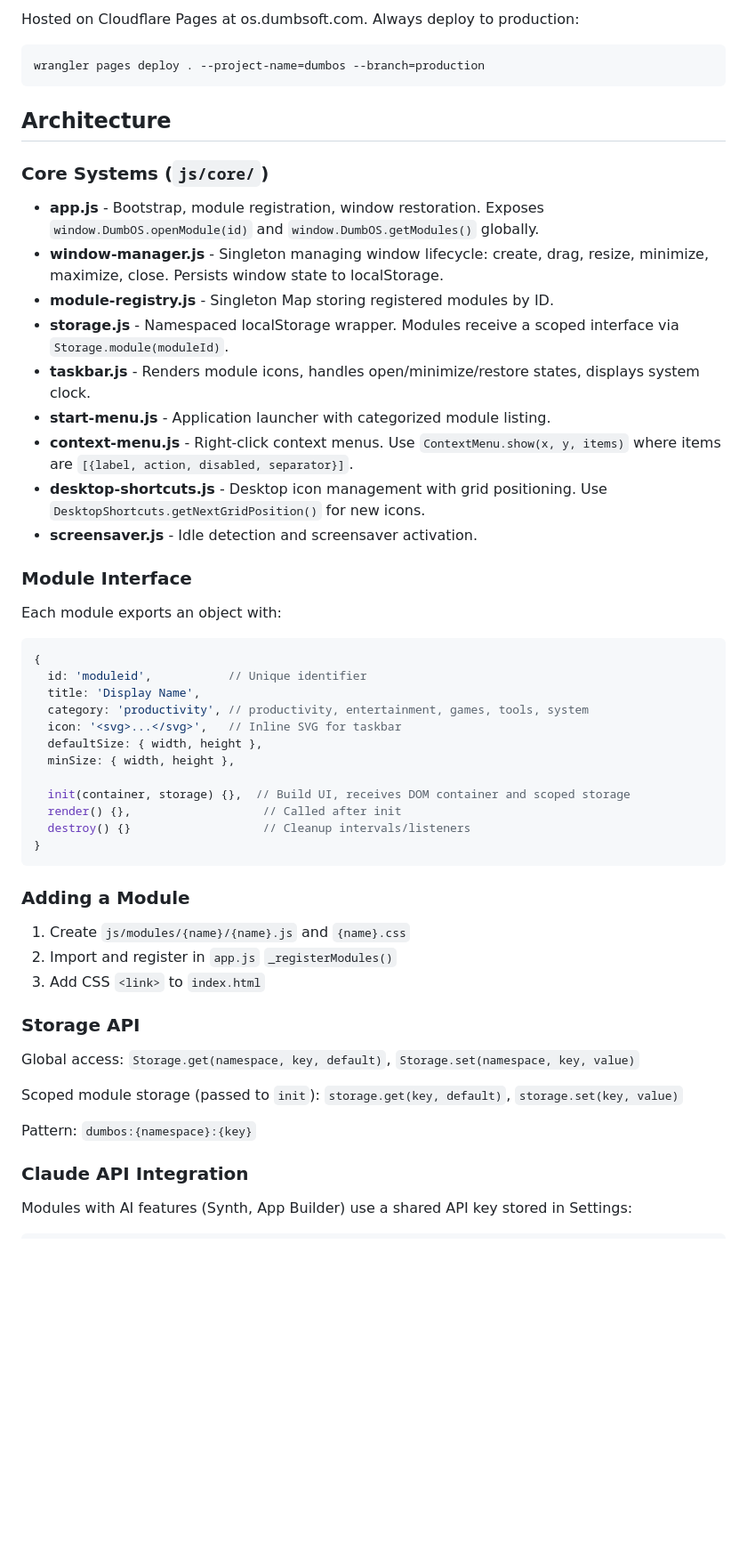
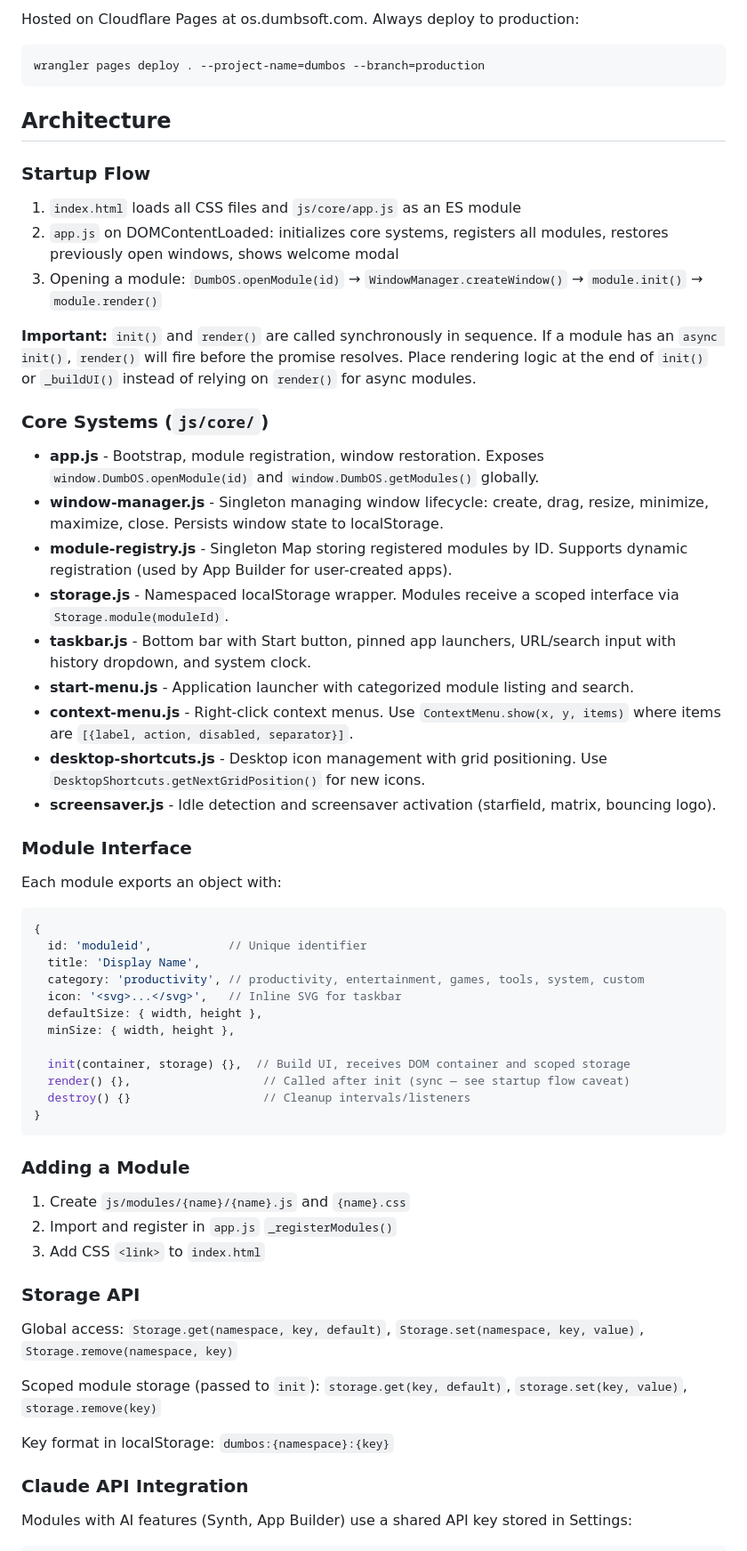
Before and after one commit to brainnews/dumbos, a Markdown page: CLAUDE.md, the part around one of its changes. Shown at 89% size. GitHub-like rendering; blank space fills up the shorter version.

````diff
--- a/CLAUDE.md
+++ b/CLAUDE.md
@@ -22,17 +22,25 @@ wrangler pages deploy . --project-name=dumbos --branch=production
 
 ## Architecture
 
+### Startup Flow
+
+1. `index.html` loads all CSS files and `js/core/app.js` as an ES module
+2. `app.js` on DOMContentLoaded: initializes core systems, registers all modules, restores previously open windows, shows welcome modal
+3. Opening a module: `DumbOS.openModule(id)` → `WindowManager.createWindow()` → `module.init()` → `module.render()`
+
+**Important:** `init()` and `render()` are called synchronously in sequence. If a module has an `async init()`, `render()` will fire before the promise resolves. Place rendering logic at the end of `init()` or `_buildUI()` instead of relying on `render()` for async modules.
+
 ### Core Systems (`js/core/`)
 
 - **app.js** - Bootstrap, module registration, window restoration. Exposes `window.DumbOS.openModule(id)` and `window.DumbOS.getModules()` globally.
 - **window-manager.js** - Singleton managing window lifecycle: create, drag, resize, minimize, maximize, close. Persists window state to localStorage.
-- **module-registry.js** - Singleton Map storing registered modules by ID.
+- **module-registry.js** - Singleton Map storing registered modules by ID. Supports dynamic registration (used by App Builder for user-created apps).
 - **storage.js** - Namespaced localStorage wrapper. Modules receive a scoped interface via `Storage.module(moduleId)`.
-- **taskbar.js** - Renders module icons, handles open/minimize/restore states, displays system clock.
-- **start-menu.js** - Application launcher with categorized module listing.
+- **taskbar.js** - Bottom bar with Start button, pinned app launchers, URL/search input with history dropdown, and system clock.
+- **start-menu.js** - Application launcher with categorized module listing and search.
 - **context-menu.js** - Right-click context menus. Use `ContextMenu.show(x, y, items)` where items are `[{label, action, disabled, separator}]`.
 - **desktop-shortcuts.js** - Desktop icon management with grid positioning. Use `DesktopShortcuts.getNextGridPosition()` for new icons.
-- **screensaver.js** - Idle detection and screensaver activation.
+- **screensaver.js** - Idle detection and screensaver activation (starfield, matrix, bouncing logo).
 
 ### Module Interface
 
@@ -41,13 +49,13 @@ Each module exports an object with:
 {
   id: 'moduleid',           // Unique identifier
   title: 'Display Name',
-  category: 'productivity', // productivity, entertainment, games, tools, system
+  category: 'productivity', // productivity, entertainment, games, tools, system, custom
   icon: '<svg>...</svg>',   // Inline SVG for taskbar
   defaultSize: { width, height },
   minSize: { width, height },
 
   init(container, storage) {},  // Build UI, receives DOM container and scoped storage
-  render() {},                   // Called after init
+  render() {},                   // Called after init (sync — see startup flow caveat)
   destroy() {}                   // Cleanup intervals/listeners
 }
 ```
@@ -60,11 +68,11 @@ Each module exports an object with:
 
 ### Storage API
 
-Global access: `Storage.get(namespace, key, default)`, `Storage.set(namespace, key, value)`
+Global access: `Storage.get(namespace, key, default)`, `Storage.set(namespace, key, value)`, `Storage.remove(namespace, key)`
 
-Scoped module storage (passed to `init`): `storage.get(key, default)`, `storage.set(key, value)`
+Scoped module storage (passed to `init`): `storage.get(key, default)`, `storage.set(key, value)`, `storage.remove(key)`
 
-Pattern: `dumbos:{namespace}:{key}`
+Key format in localStorage: `dumbos:{namespace}:{key}`
 
 ### Claude API Integration
 
````
Also changed, not shown: other parts of CLAUDE.md (+23 -2 lines).
